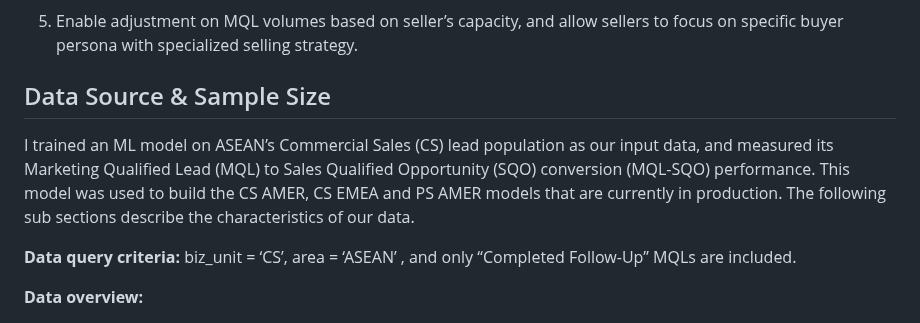
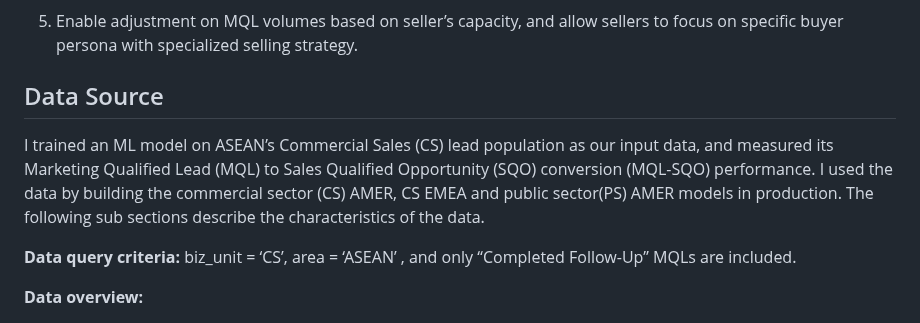
Before and after one commit to ryavse11/ryan_choi_portfolio, a Markdown page: AWS ML Lead Prioritization/README.md, the part around the change. Drawn GitHub-style.

```diff
--- a/AWS ML Lead Prioritization/README.md
+++ b/AWS ML Lead Prioritization/README.md
@@ -34,9 +34,9 @@ width="550" height="450"/>
 
 5.	Enable adjustment on MQL volumes based on seller’s capacity, and allow sellers to focus on specific buyer persona with specialized selling strategy.
 
-<h2 align="left">Data Source & Sample Size </h2>
+<h2 align="left">Data Source </h2>
 
-I trained an ML model on ASEAN’s Commercial Sales (CS) lead population as our input data, and measured its Marketing Qualified Lead (MQL) to Sales Qualified Opportunity (SQO) conversion (MQL-SQO) performance. This model was used to build the CS AMER, CS EMEA and PS AMER models that are currently in production. The following sub sections describe the characteristics of our data.
+I trained an ML model on ASEAN’s Commercial Sales (CS) lead population as our input data, and measured its Marketing Qualified Lead (MQL) to Sales Qualified Opportunity (SQO) conversion (MQL-SQO) performance. I used the data by building the commercial sector (CS) AMER, CS EMEA and public sector(PS) AMER models in production. The following sub sections describe the characteristics of the data.
 
 **Data query criteria:** biz_unit = ‘CS’, area = ‘ASEAN’ , and only “Completed Follow-Up” MQLs are included.
 
```
